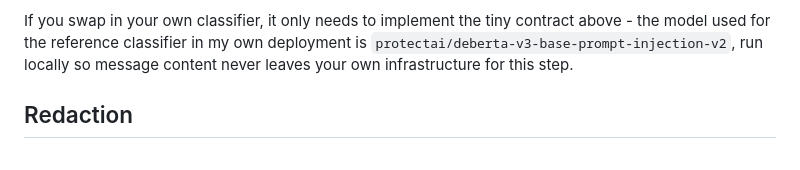
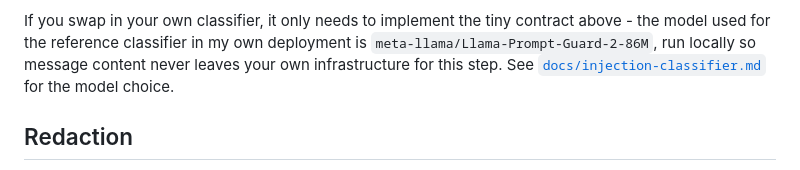
Before and after one commit to neostryder/mercury, a Markdown page: README.md, the part around the change. Rendered like a GitHub page.

Commit message:
Draw the deployment and name the current reference classifier

```diff
--- a/README.md
+++ b/README.md
@@ -171,8 +171,10 @@ address this:
 
 If you swap in your own classifier, it only needs to implement the tiny
 contract above - the model used for the reference classifier in my own
-deployment is `protectai/deberta-v3-base-prompt-injection-v2`, run locally
-so message content never leaves your own infrastructure for this step.
+deployment is `meta-llama/Llama-Prompt-Guard-2-86M`, run locally so message
+content never leaves your own infrastructure for this step. See
+[`docs/injection-classifier.md`](docs/injection-classifier.md) for the model
+choice.
 
 ## Redaction
 
```
Also changed, not shown: docs/ARCHITECTURE.md (+26 -0 lines).
